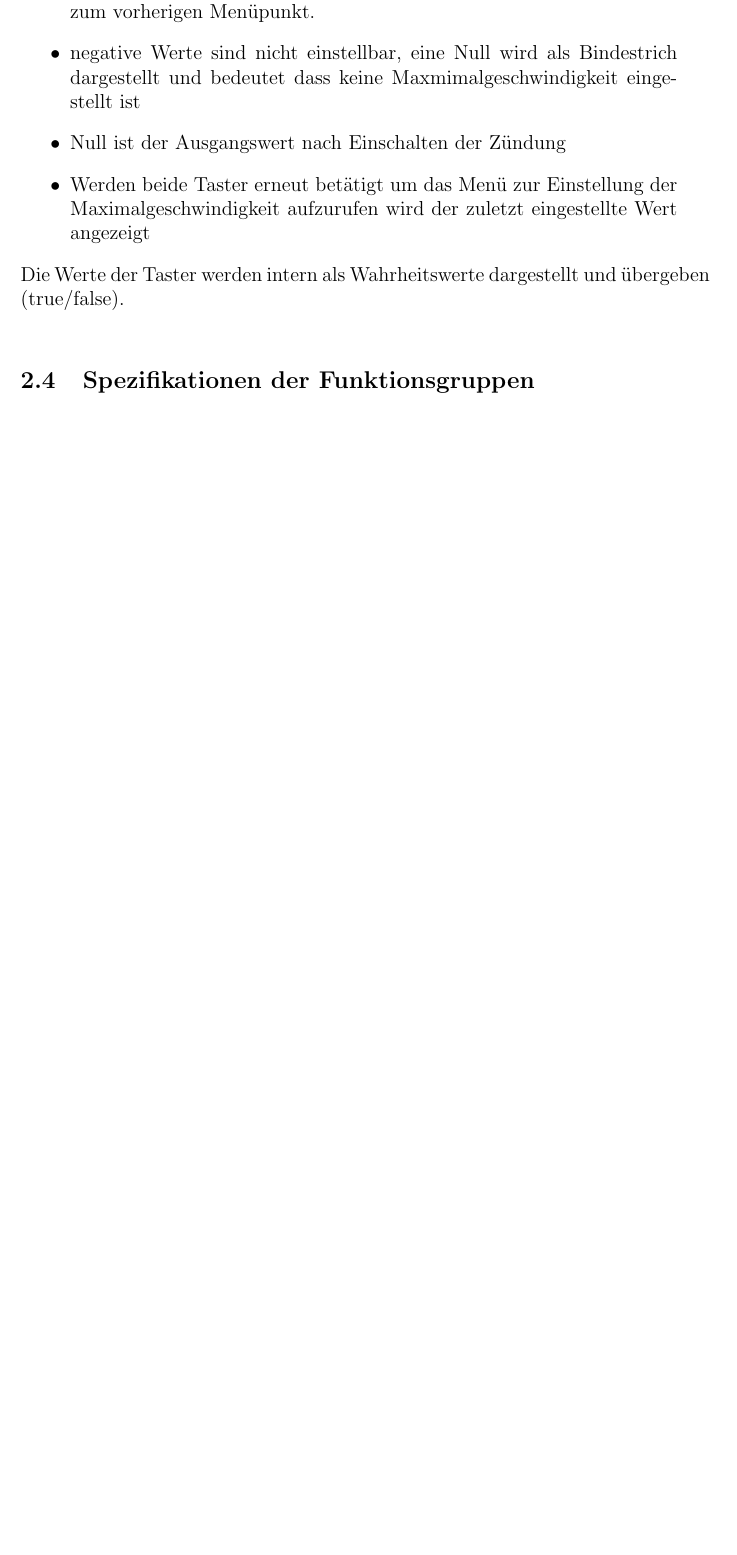
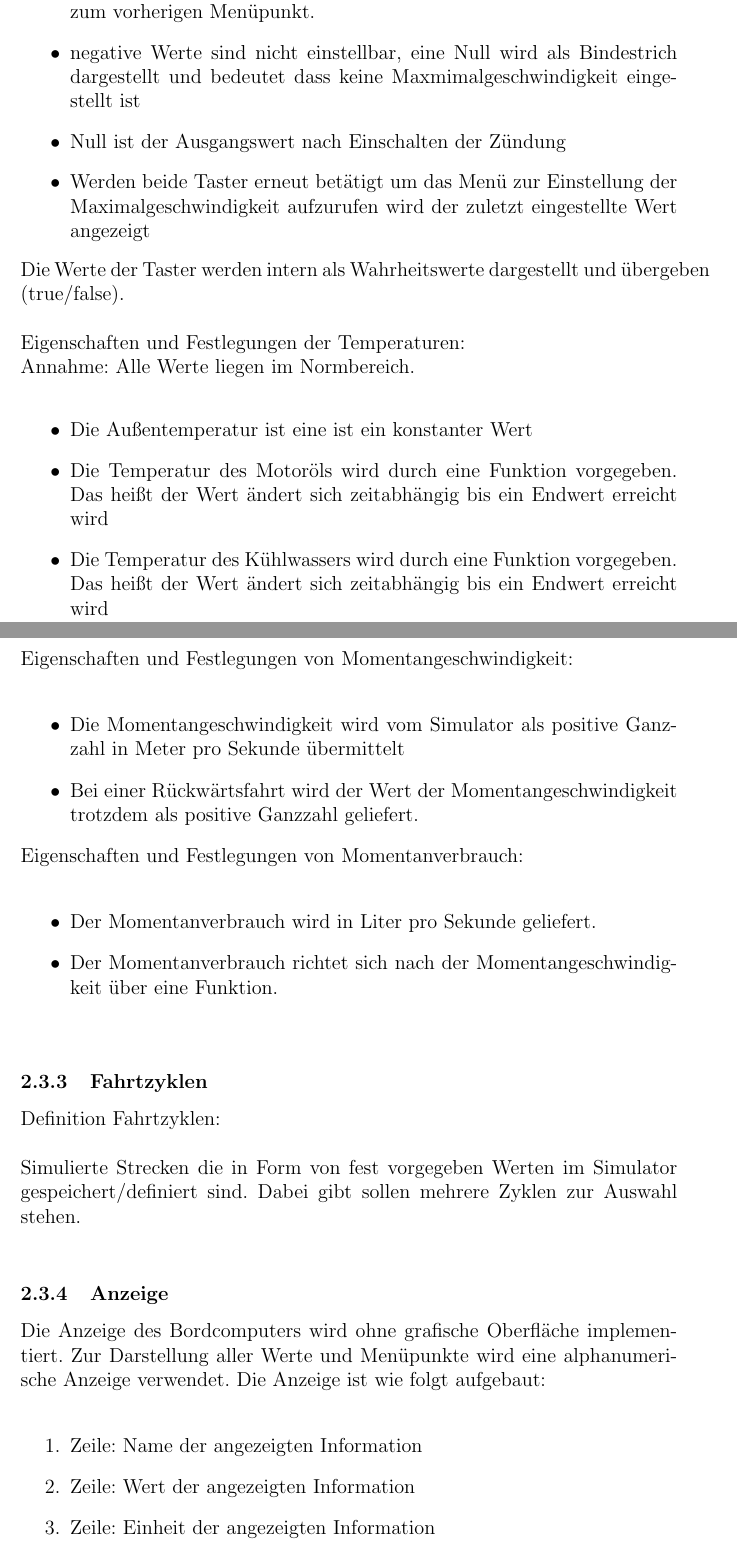
Before and after one commit to Tiefnig/SWE_Project, a LaTeX document (Documentation/docu.tex): part of page 8 of 8 before the commit and two parts of pages 8 and 9 of 9 after it, the two joined at a grey line, cut so that both start at the same text, the shorter picture padded with empty space. Compiled offline with pdfLaTeX.

Commit message:
Doku Update 30.10

```diff
--- a/Documenation/docu.tex
+++ b/Documentation/docu.tex
@@ -264,9 +265,62 @@ Taster 1 und Taster 2 in Kombination
 
 \end{itemize}
 
-Die Werte der Taster werden intern als Wahrheitswerte dargestellt und übergeben (true/false).
+Die Werte der Taster werden intern als Wahrheitswerte dargestellt und übergeben (true/false).\\
 
-\subsection{Spezifikationen der Funktionsgruppen}
+Eigenschaften und Festlegungen der Temperaturen:
+
+Annahme: Alle Werte liegen im Normbereich.
+
+\begin{itemize}
+
+\item Die Außentemperatur ist eine ist ein konstanter Wert
+\item Die Temperatur des Motoröls wird durch eine Funktion vorgegeben. Das heißt der Wert ändert sich zeitabhängig bis ein Endwert erreicht wird
+\item Die Temperatur des Kühlwassers wird durch eine Funktion vorgegeben. Das heißt der Wert ändert sich zeitabhängig bis ein Endwert erreicht wird
+
+\end{itemize}
+
+Eigenschaften und Festlegungen von Momentangeschwindigkeit:
+
+\begin{itemize}
+
+\item Die Momentangeschwindigkeit wird vom Simulator als positive Ganzzahl in Meter pro Sekunde übermittelt
+\item Bei einer Rückwärtsfahrt wird der Wert der Momentangeschwindigkeit trotzdem als positive Ganzzahl geliefert.
+
+\end{itemize}
+
+Eigenschaften und Festlegungen von Momentanverbrauch:
+
+\begin{itemize}
+
+\item Der Momentanverbrauch wird in Liter pro Sekunde geliefert.
+\item Der Momentanverbrauch richtet sich nach der Momentangeschwindigkeit über eine Funktion.
+
+\end{itemize}
+
+\subsubsection{Fahrtzyklen}
+
+Definition Fahrtzyklen:\\
+
+Simulierte Strecken die in Form von fest vorgegeben Werten im Simulator gespeichert/definiert sind.
+Dabei gibt sollen mehrere Zyklen zur Auswahl stehen.
+
+\subsubsection{Anzeige}
+
+Die Anzeige des Bordcomputers wird ohne grafische Oberfläche implementiert. Zur Darstellung aller Werte und Menüpunkte wird eine alphanumerische Anzeige verwendet. Die Anzeige ist wie folgt aufgebaut:
+
+\begin{enumerate}
+	\item Zeile: Name der angezeigten Information
+	\item Zeile: Wert der angezeigten Information
+	\item Zeile: Einheit der angezeigten Information
+\end{enumerate}
+
+\section{Objektorientierte Analyse}
+
+
+
+
+
+
 
 
 
```
Also changed, not shown: Documentation/Funktionsblock.jpg (renamed from Documenation/Funktionsblock.jpg), Documentation/Requirements_v2.jpg (renamed from Documenation/Requirements_v2.jpg), Documentation/docu.pdf (added), Documentation/docu.tex (1 more changed lines).
